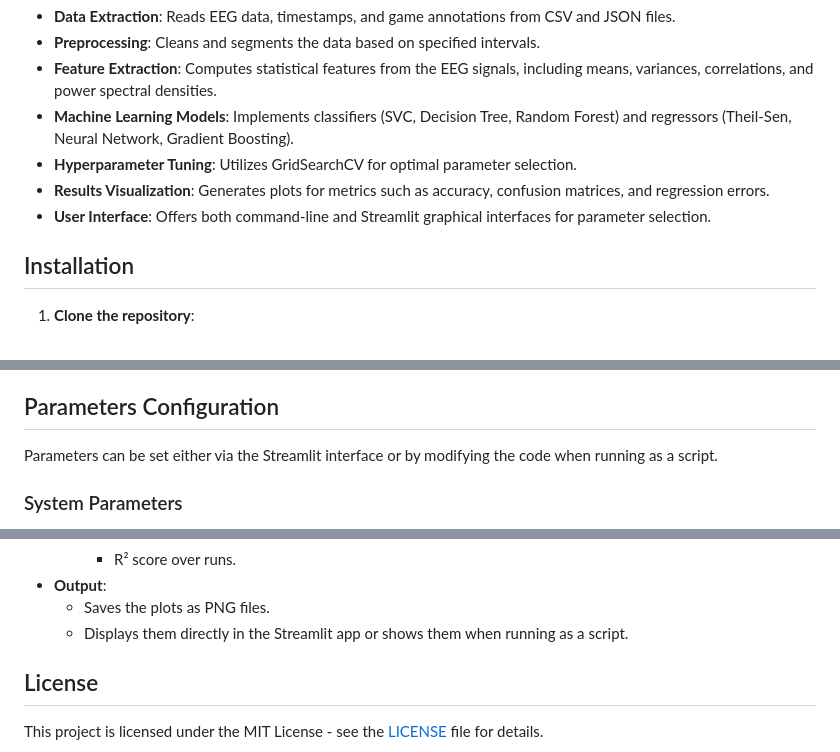
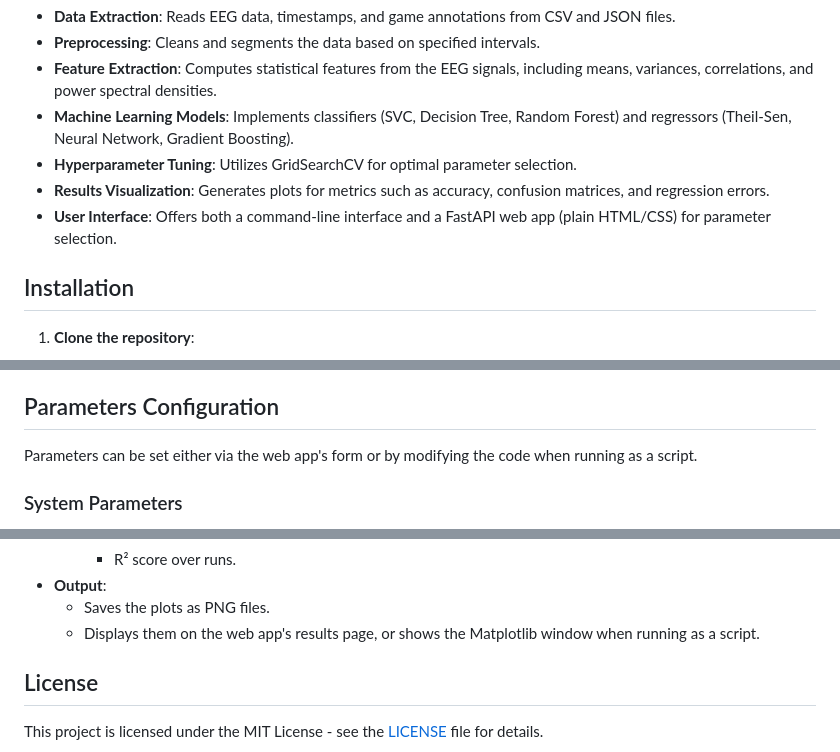
Before and after one commit to nemper/eeg-minesweeper-prediction, a Markdown page: README.md, 3 parts joined by grey strips. Rendered like a GitHub page.

```diff
--- a/README.md
+++ b/README.md
@@ -39,7 +39,7 @@ The script supports various machine learning models and includes functionalities
 - **Machine Learning Models**: Implements classifiers (SVC, Decision Tree, Random Forest) and regressors (Theil-Sen, Neural Network, Gradient Boosting).
 - **Hyperparameter Tuning**: Utilizes GridSearchCV for optimal parameter selection.
 - **Results Visualization**: Generates plots for metrics such as accuracy, confusion matrices, and regression errors.
-- **User Interface**: Offers both command-line and Streamlit graphical interfaces for parameter selection.
+- **User Interface**: Offers both a command-line interface and a FastAPI web app (plain HTML/CSS) for parameter selection.
 
 ## Installation
 
@@ -190,7 +181,7 @@ The script processes data through several stages, encapsulated in functions for
 
 ## Parameters Configuration
 
-Parameters can be set either via the Streamlit interface or by modifying the code when running as a script.
+Parameters can be set either via the web app's form or by modifying the code when running as a script.
 
 ### System Parameters
 
@@ -246,7 +237,7 @@ Parameters can be set either via the Streamlit interface or by modifying the cod
     - R² score over runs.
 - **Output**:
   - Saves the plots as PNG files.
-  - Displays them directly in the Streamlit app or shows them when running as a script.
+  - Displays them on the web app's results page, or shows the Matplotlib window when running as a script.
 
 ## License
 
```
Also changed, not shown: other parts of README.md (+35 -44 lines).
